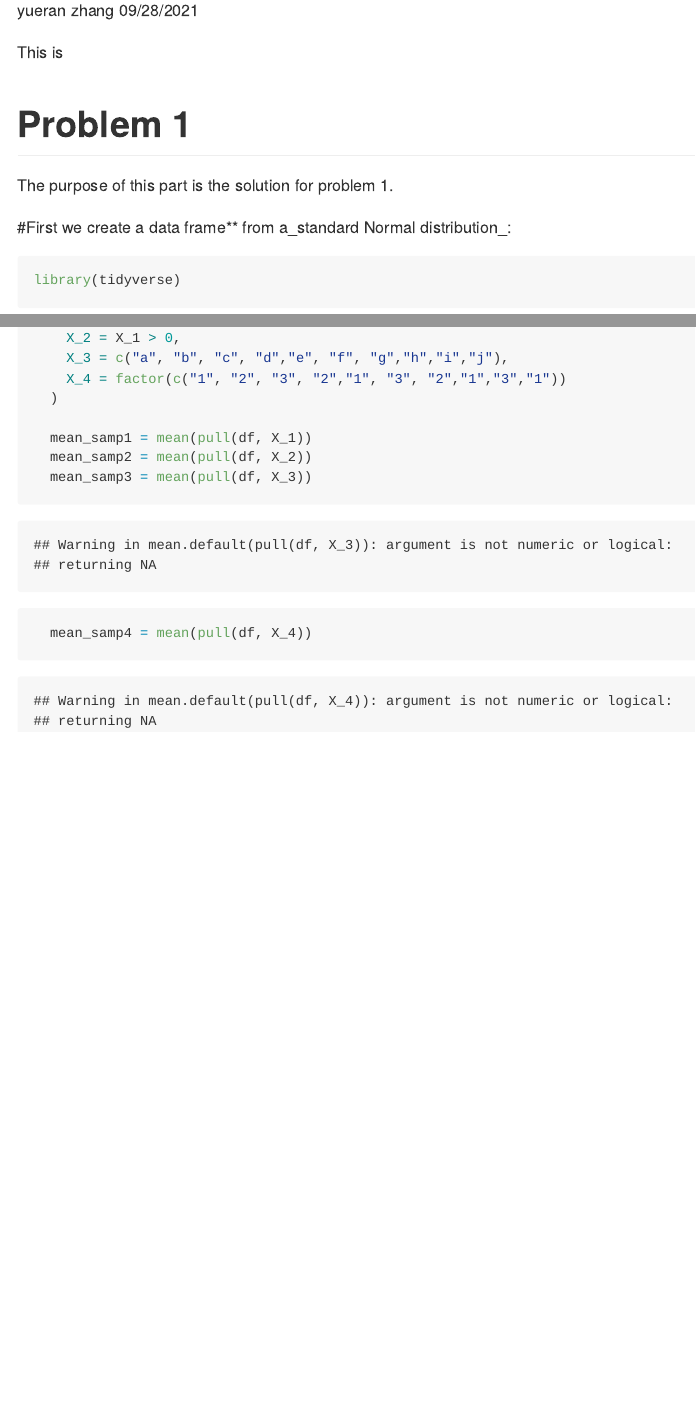
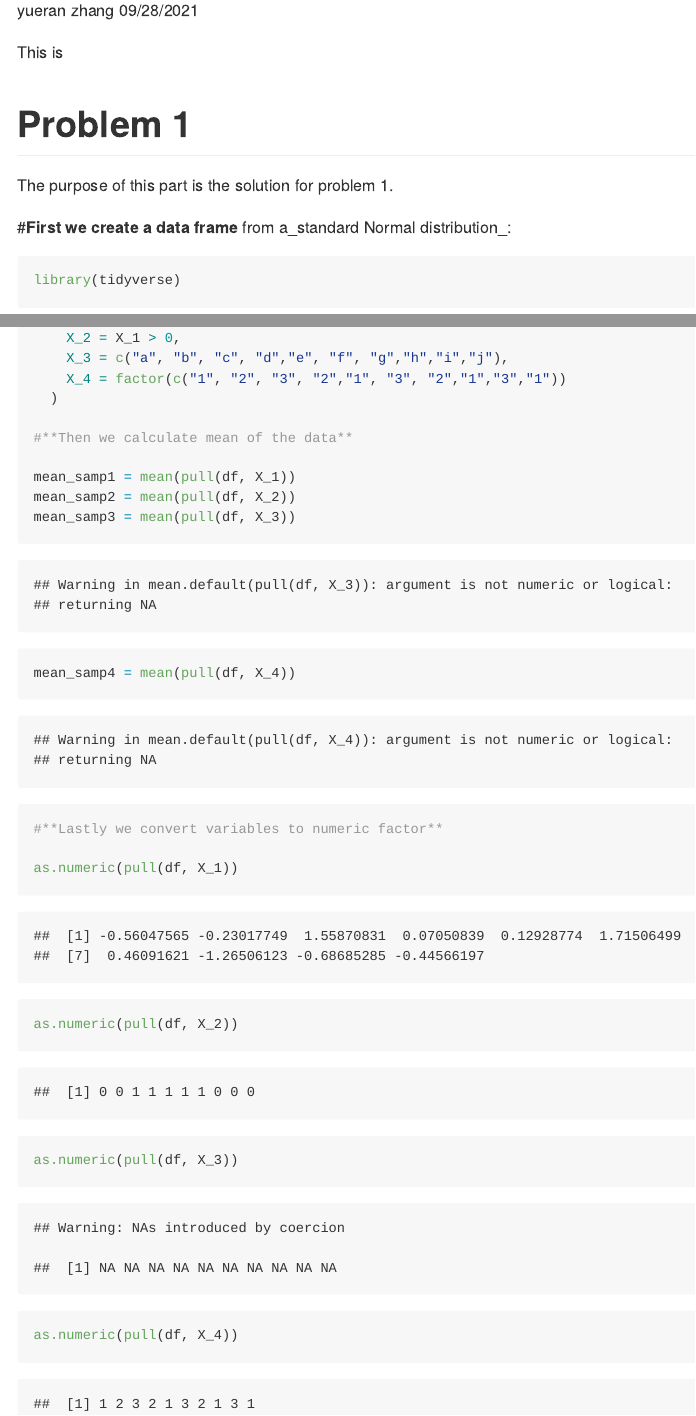
Before and after one commit to ReenaYueranZhang/p8105_hw1_yz4188, an R Markdown document (template.Rmd): the page in a window 1100 px wide, from 110 px down, and a second part further down, joined at a grey line. The pictures show the output file template.md that the author committed with the source, drawn offline in the style of GitHub.

Commit message:
problem 1 - - convert variable

````diff
--- a/template.Rmd
+++ b/template.Rmd
@@ -11,7 +11,7 @@ This is
 
 The purpose of this part is the solution for problem 1.
 
-#First we create  a data frame**
+#**First we create  a data frame**
 from a_standard Normal distribution_:
 
 ```{r problem_1}
@@ -25,11 +25,18 @@ library(tidyverse)
     X_4 = factor(c("1", "2", "3", "2","1", "3", "2","1","3","1"))
   )
 
-  mean_samp1 = mean(pull(df, X_1))
-  mean_samp2 = mean(pull(df, X_2))
-  mean_samp3 = mean(pull(df, X_3))
-  mean_samp4 = mean(pull(df, X_4))
+#**Then we calculate mean of the data**
 
+mean_samp1 = mean(pull(df, X_1))
+mean_samp2 = mean(pull(df, X_2))
+mean_samp3 = mean(pull(df, X_3))
+mean_samp4 = mean(pull(df, X_4))
 
+#**Lastly we convert variables to numeric factor**
+
+as.numeric(pull(df, X_1))
+as.numeric(pull(df, X_2))
+as.numeric(pull(df, X_3))
+as.numeric(pull(df, X_4))
 
 ```
````
Also changed, not shown: template.md.
